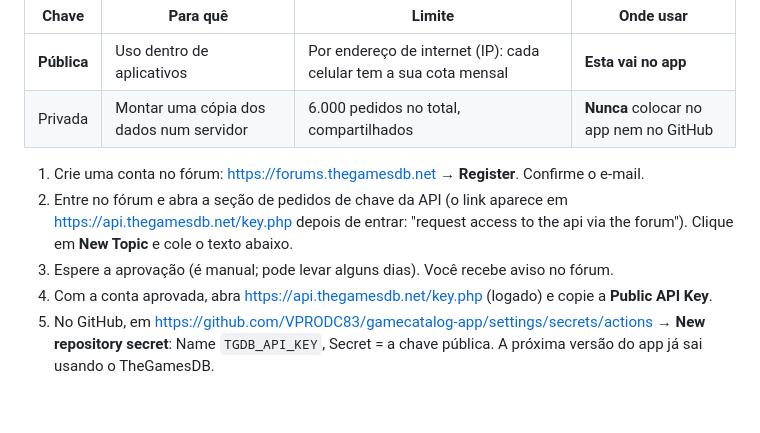
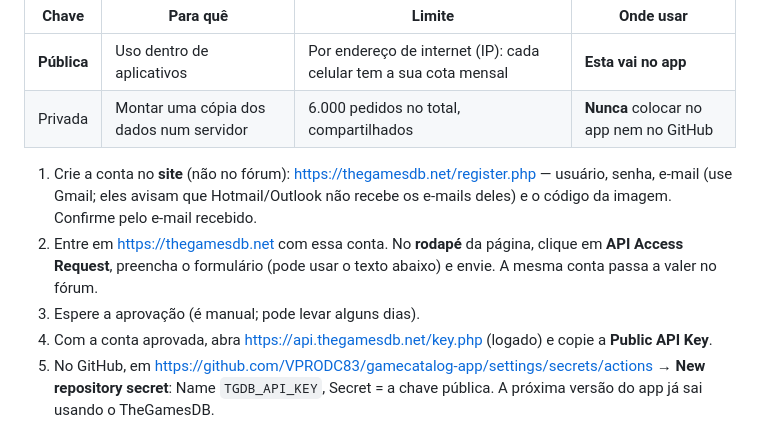
Before and after one commit to VPRODC83/gamecatalog-app, a Markdown page: docs/android.md, the part around the change. GitHub-like rendering; blank space fills up the shorter version.

Commit message:
Guia: cadastro do TheGamesDB é pelo site (register.php) e o pedido pelo rodapé
Co-Authored-By: Claude Opus 5.5 <noreply@anthropic.com>
Claude-Session: https://claude.ai/code/session_0145KJ5ySqUjgdFDBn8ixK4C

```diff
--- a/docs/android.md
+++ b/docs/android.md
@@ -101,10 +101,11 @@ pedir acesso; não há cobrança nem cartão. Ele dá duas chaves:
 | **Pública** | Uso dentro de aplicativos | Por endereço de internet (IP): cada celular tem a sua cota mensal | **Esta vai no app** |
 | Privada | Montar uma cópia dos dados num servidor | 6.000 pedidos no total, compartilhados | **Nunca** colocar no app nem no GitHub |
 
-1. Crie uma conta no fórum: https://forums.thegamesdb.net → **Register**. Confirme o e-mail.
-2. Entre no fórum e abra a seção de pedidos de chave da API (o link aparece em https://api.thegamesdb.net/key.php
-   depois de entrar: "request access to the api via the forum"). Clique em **New Topic** e cole o texto abaixo.
-3. Espere a aprovação (é manual; pode levar alguns dias). Você recebe aviso no fórum.
+1. Crie a conta no **site** (não no fórum): https://thegamesdb.net/register.php — usuário, senha, e-mail (use Gmail; eles
+   avisam que Hotmail/Outlook não recebe os e-mails deles) e o código da imagem. Confirme pelo e-mail recebido.
+2. Entre em https://thegamesdb.net com essa conta. No **rodapé** da página, clique em **API Access Request**, preencha
+   o formulário (pode usar o texto abaixo) e envie. A mesma conta passa a valer no fórum.
+3. Espere a aprovação (é manual; pode levar alguns dias).
 4. Com a conta aprovada, abra https://api.thegamesdb.net/key.php (logado) e copie a **Public API Key**.
 5. No GitHub, em https://github.com/VPRODC83/gamecatalog-app/settings/secrets/actions → **New repository secret**:
    Name `TGDB_API_KEY`, Secret = a chave pública. A próxima versão do app já sai usando o TheGamesDB.
```
